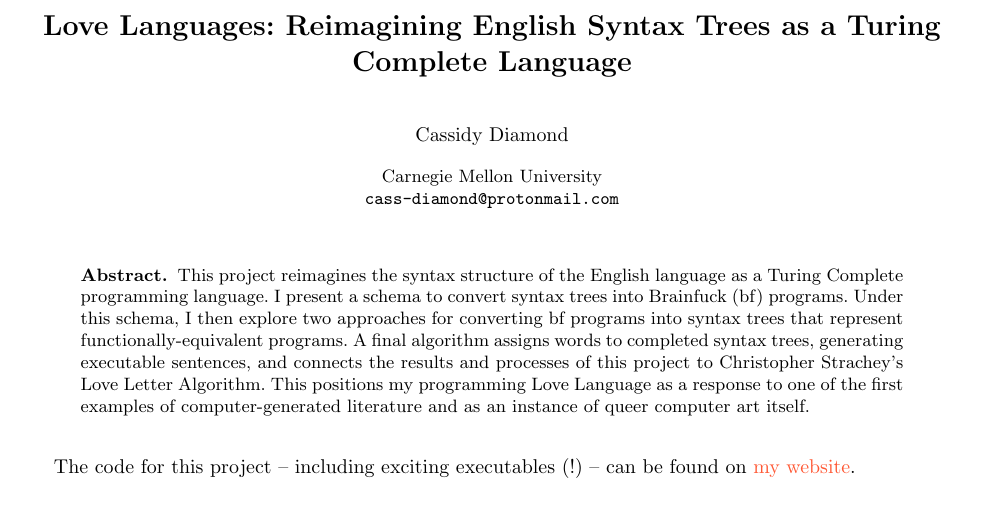
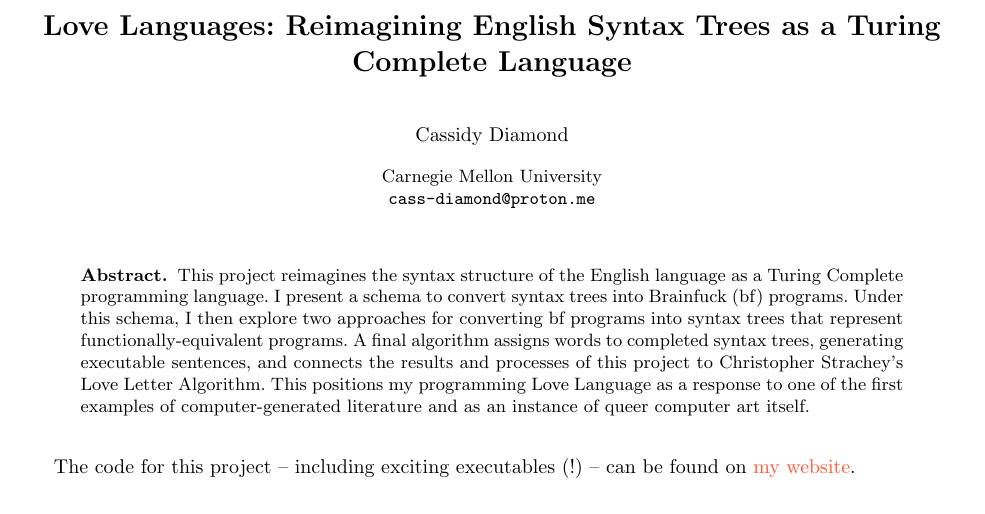
Before and after one commit to 0xcad/love-languages, a LaTeX paper (docs/paper/paper.tex): part of page 1 of 20, cut so that both start at the same text. Compiled offline with pdfLaTeX.

Commit message:
correct email

```diff
--- a/docs/paper/paper.tex
+++ b/docs/paper/paper.tex
@@ -53,7 +53,7 @@
 
 \institute{
   Carnegie Mellon University \\
-  \email{cass-diamond@protonmail.com}
+  \email{cass-diamond@proton.me}
 }
 
 \maketitle
```
Also changed, not shown: 1 other file.
